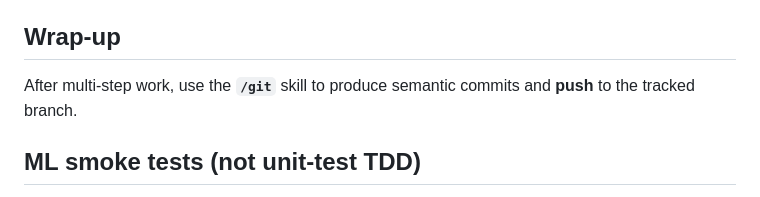
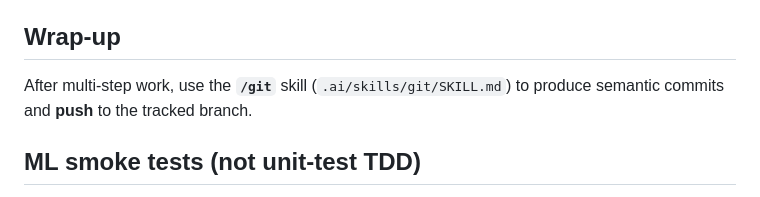
Before and after one commit to CalvinKCao/ts-sandbox, a Markdown page: .ai/AGENTS.md, the part around the change. Rendered like a GitHub page.

Commit message:
docs(agents): restore /git skill path in Wrap-up
Co-authored-by: Cursor <cursoragent@cursor.com>

```diff
--- a/.ai/AGENTS.md
+++ b/.ai/AGENTS.md
@@ -21,7 +21,7 @@ If `/alliancecan` does not resolve the question, check `wiki_docs/` for cluster-
 If you generate obvious junk, oversized artifacts, or useless throwaway files, **add ignore patterns to `.gitignore` in the same change** (or delete them) so they do not get committed.
 
 ## Wrap-up
-After multi-step work, use the **`/git`** skill to produce semantic commits and **push** to the tracked branch.
+After multi-step work, use the **`/git`** skill (`.ai/skills/git/SKILL.md`) to produce semantic commits and **push** to the tracked branch.
 
 ## ML smoke tests (not unit-test TDD)
 Full test suites are usually impractical for ML. Prefer **smoke tests**: the smallest run that still exercises the real training/eval path end-to-end.
```
